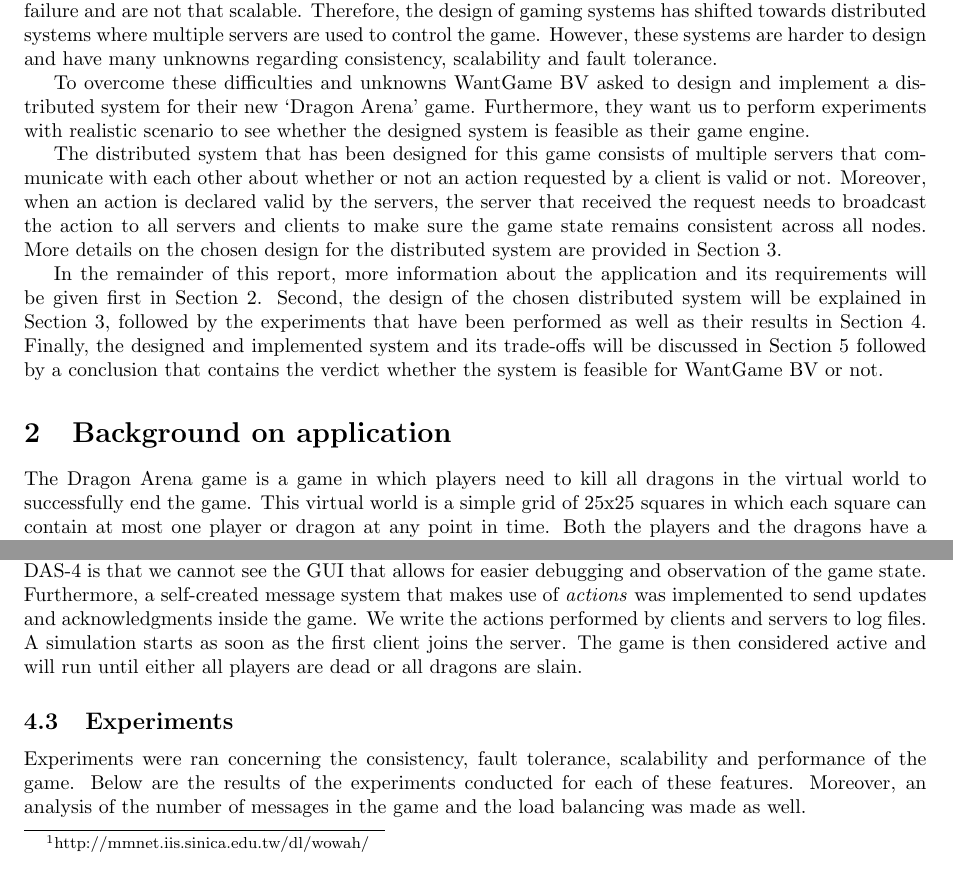
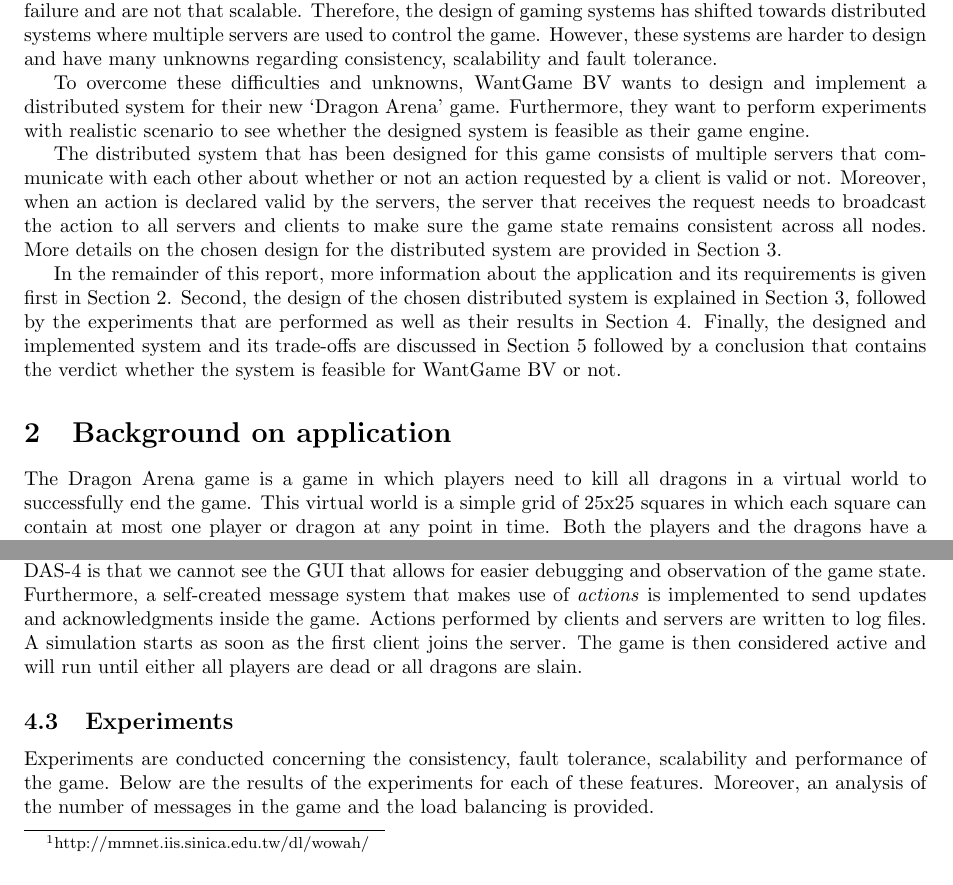
Before and after one commit to lfdversluis/FDDG, a LaTeX document (report/report.tex, which reads report/background.tex, report/experiments.tex, report/introduction.tex): two parts of pages 2 and 6 of 11, joined at a grey line, cut so that both start at the same text. Compiled offline with pdfLaTeX.

Commit message:
small issues fixed

```diff
--- a/report/background.tex
+++ b/report/background.tex
@@ -1,7 +1,7 @@
 \section{Background on application}
 \label{sec:background}
 
-The Dragon Arena game is a game in which players need to kill all dragons in the virtual world to successfully end the game.
+The Dragon Arena game is a game in which players need to kill all dragons in a virtual world to successfully end the game.
 This virtual world is a simple grid of 25x25 squares in which each square can contain at most one player or dragon at any point in time.
 Both the players and the dragons have a certain amount of health and attack points.
 Players can attack dragons and dragons can attack players. When attacking an entity, the amount of attack points are subtracted from the health points of the entity begin attacked until no more health points remain. At this point, the entity is removed from the game.
--- a/report/experiments.tex
+++ b/report/experiments.tex
@@ -38,7 +38,7 @@ To experiment with FDDG and analyze the performance, the game was simulated on t
 The common setup of the experiments consisted of 5 servers where each server runs on one of the DAS-4 nodes. Furthermore, we have two nodes with 50 client running on each node.
 By running the simulations on the DAS-4, it is guaranteed that the game was tested in a truly distributed system, where processes were running on physical different nodes.
 The disadvantage of running the game on the DAS-4 is that we cannot see the GUI that allows for easier debugging and observation of the game state.
-Furthermore, a self-created message system that makes use of \emph{actions} was implemented to send updates and acknowledgments inside the game. We write the actions performed by clients and servers to log files.
+Furthermore, a self-created message system that makes use of \emph{actions} is implemented to send updates and acknowledgments inside the game. Actions performed by clients and servers are written to log files.
 A simulation starts as soon as the first client joins the server. The game is then considered active and will run until either all players are dead or all dragons are slain.
 
 
@@ -51,7 +51,7 @@ A simulation starts as soon as the first client joins the server. The game is th
 % i. Service metrics of the experiment, such as runtime and response time of
 % the service, etc.
 % ii. (optional) Usage metrics and costs of the experiment.
-	Experiments were ran concerning the consistency, fault tolerance, scalability and performance of the game. Below are the results of the experiments conducted for each of these features. Moreover, an analysis of the number of messages in the game and the load balancing was made as well.
+	Experiments are conducted concerning the consistency, fault tolerance, scalability and performance of the game. Below are the results of the experiments for each of these features. Moreover, an analysis of the number of messages in the game and the load balancing is provided.
 
 	\subsubsection{Consistency}
 	\label{subsubsec:consistency}
--- a/report/introduction.tex
+++ b/report/introduction.tex
@@ -4,13 +4,13 @@ For this increase in users the capabilities of centralized systems are no longer
 Therefore, the design of gaming systems has shifted towards distributed systems where multiple servers are used to control the game.
 However, these systems are harder to design and have many unknowns regarding consistency, scalability and fault tolerance.
 
-To overcome these difficulties and unknowns WantGame BV asked to design and implement a distributed system for their new `Dragon Arena' game.
-Furthermore, they want us to perform experiments with realistic scenario to see whether the designed system is feasible as their game engine.
+To overcome these difficulties and unknowns, WantGame BV wants to design and implement a distributed system for their new `Dragon Arena' game.
+Furthermore, they want to perform experiments with realistic scenario to see whether the designed system is feasible as their game engine.
 
 The distributed system that has been designed for this game consists of multiple servers that communicate with each other about whether or not an action requested by a client is valid or not.
-Moreover, when an action is declared valid by the servers, the server that received the request needs to broadcast the action to all servers and clients to make sure the game state remains consistent across all nodes.
+Moreover, when an action is declared valid by the servers, the server that receives the request needs to broadcast the action to all servers and clients to make sure the game state remains consistent across all nodes.
 More details on the chosen design for the distributed system are provided in Section \ref{sec:design}.
 
-In the remainder of this report, more information about the application and its requirements will be given first in Section \ref{sec:background}.
-Second, the design of the chosen distributed system will be explained in Section \ref{sec:design}, followed by the experiments that have been performed as well as their results in Section \ref{sec:experiments}.
-Finally, the designed and implemented system and its trade-offs will be discussed in Section \ref{sec:discussion} followed by a conclusion that contains the verdict whether the system is feasible for WantGame BV or not.
+In the remainder of this report, more information about the application and its requirements is given first in Section \ref{sec:background}.
+Second, the design of the chosen distributed system is explained in Section \ref{sec:design}, followed by the experiments that are performed as well as their results in Section \ref{sec:experiments}.
+Finally, the designed and implemented system and its trade-offs are discussed in Section \ref{sec:discussion} followed by a conclusion that contains the verdict whether the system is feasible for WantGame BV or not.
```
Also changed, not shown: report/app_time.tex (+6 -6 lines), report/conclusion.tex (+11 -2 lines), report/title.tex (+1 -1 lines), report/experiments.tex (4 more changed lines).
